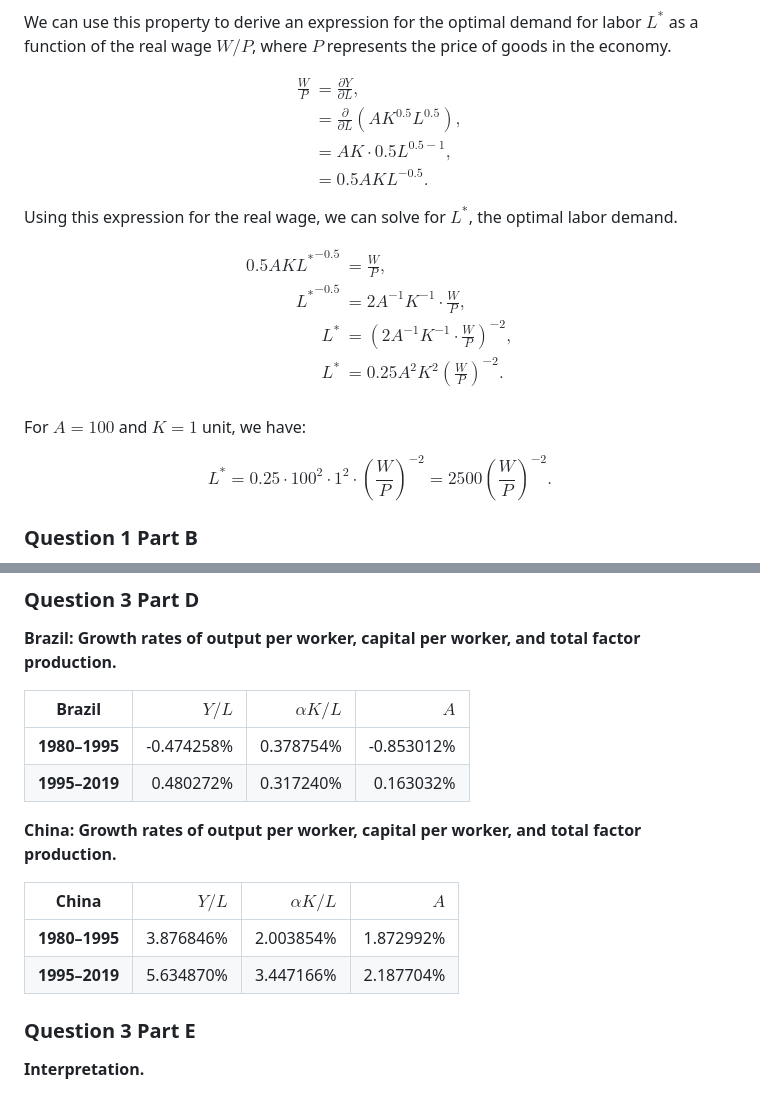
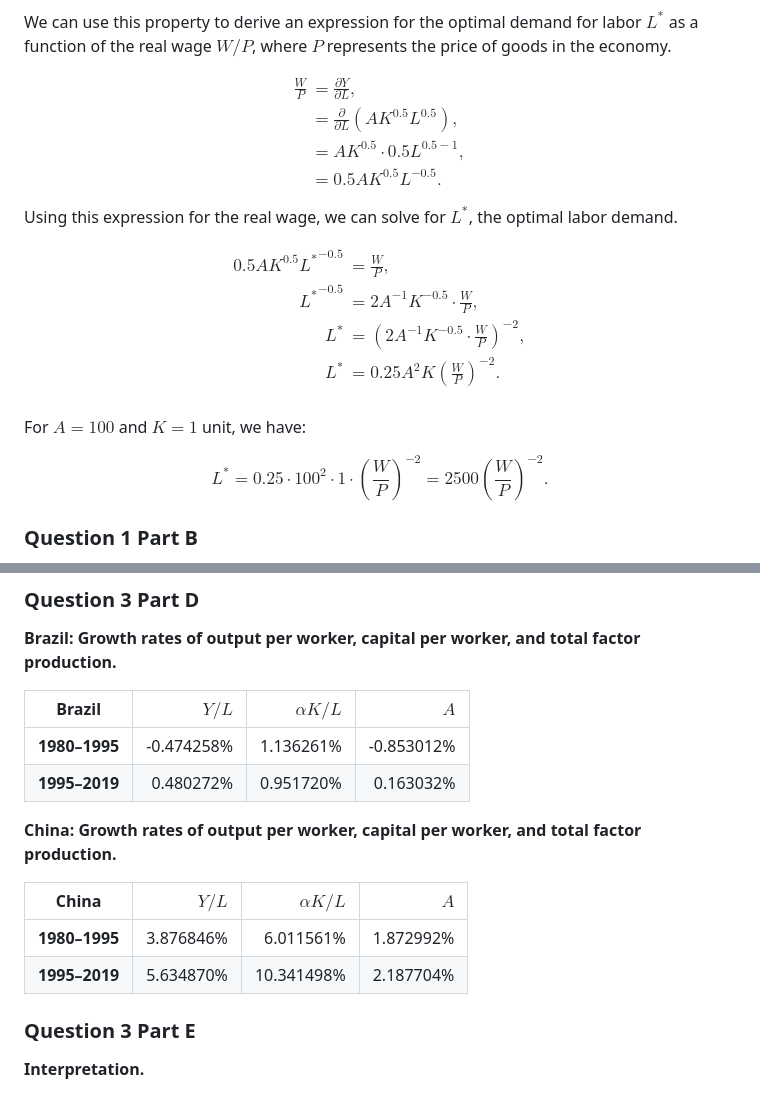
Before and after one commit to ishanpranav/econ-11-economics-of-global-business, a Markdown page: src/problem-set-2.md, 2 parts joined by grey strips. Rendered like a GitHub page.

Commit message:
Fix 1a, 3d

```diff
--- a/src/problem-set-2.md
+++ b/src/problem-set-2.md
@@ -31,23 +31,23 @@ the price of goods in the economy.
 $$\begin{align*}
 \frac{W}{P}&=\frac{\partial Y}{\partial L},\\
 &=\frac{\partial}{\partial L}\left(AK^{0.5}L^{0.5}\right),\\
-&=AK\cdot 0.5L^{0.5-1},\\
-&=0.5AKL^{-0.5}.
+&=AK^{0.5}\cdot 0.5L^{0.5-1},\\
+&=0.5AK^{0.5}L^{-0.5}.
 \end{align*}$$
 
 Using this expression for the real wage, we can solve for $L^*$, the optimal
 labor demand.
 
 $$\begin{align*}
-0.5AK{L^\ast}^{-0.5}&=\frac{W}{P},\\
-{L^\ast}^{-0.5}&=2A^{-1}K^{-1}\cdot\frac{W}{P},\\
-L^\ast&=\left(2A^{-1}K^{-1}\cdot\frac{W}{P}\right)^{-2},\\
-L^\ast&=0.25A^{2}K^{2}\left(\frac{W}{P}\right)^{-2}.\\
+0.5AK^{0.5}{L^\ast}^{-0.5}&=\frac{W}{P},\\
+{L^\ast}^{-0.5}&=2A^{-1}K^{-0.5}\cdot\frac{W}{P},\\
+L^\ast&=\left(2A^{-1}K^{-0.5}\cdot\frac{W}{P}\right)^{-2},\\
+L^\ast&=0.25A^{2}K\left(\frac{W}{P}\right)^{-2}.\\
 \end{align*}$$
 
 For $A=100$ and $K=1$ unit, we have:
 
-$$L^\ast=0.25\cdot 100^2\cdot 1^2\cdot\left(\frac{W}{P}\right)^{-2}=2500\left(\frac{W}{P}\right)^{-2}.$$
+$$L^\ast=0.25\cdot 100^2\cdot 1\cdot\left(\frac{W}{P}\right)^{-2}=2500\left(\frac{W}{P}\right)^{-2}.$$
 
 ### Question 1 Part B
 
@@ -330,15 +330,15 @@ __Brazil: Growth rates of output per worker, capital per worker, and total facto
 
 | Brazil | $Y/L$ | $\alpha K/L$ | $A$ |
 |---------------|------:|-------------:|----:|
-| __1980–1995__ | -0.474258% | 0.378754% | -0.853012% |
-| __1995–2019__ | 0.480272% | 0.317240% | 0.163032% |
+| __1980–1995__ | -0.474258% | 1.136261% | -0.853012% |
+| __1995–2019__ | 0.480272% | 0.951720% | 0.163032% |
 
 __China: Growth rates of output per worker, capital per worker, and total factor production.__
 
 | China | $Y/L$ | $\alpha K/L$ | $A$ |
 |--------|------:|-------------:|----:|
-| __1980–1995__ | 3.876846% | 2.003854% | 1.872992% |
-| __1995–2019__ | 5.634870% | 3.447166% | 2.187704% |
+| __1980–1995__ | 3.876846% | 6.011561% | 1.872992% |
+| __1995–2019__ | 5.634870% | 10.341498% | 2.187704% |
 
 ### Question 3 Part E
 
```
